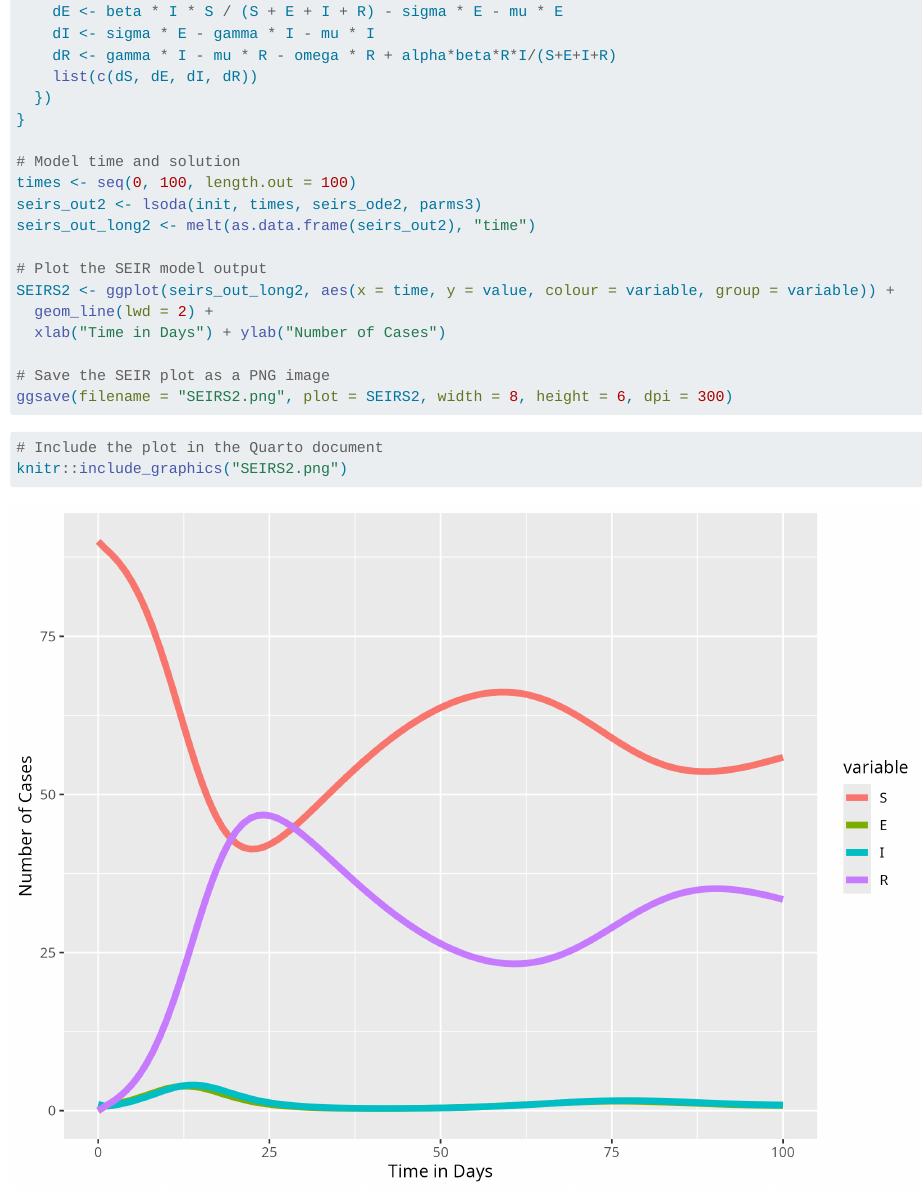
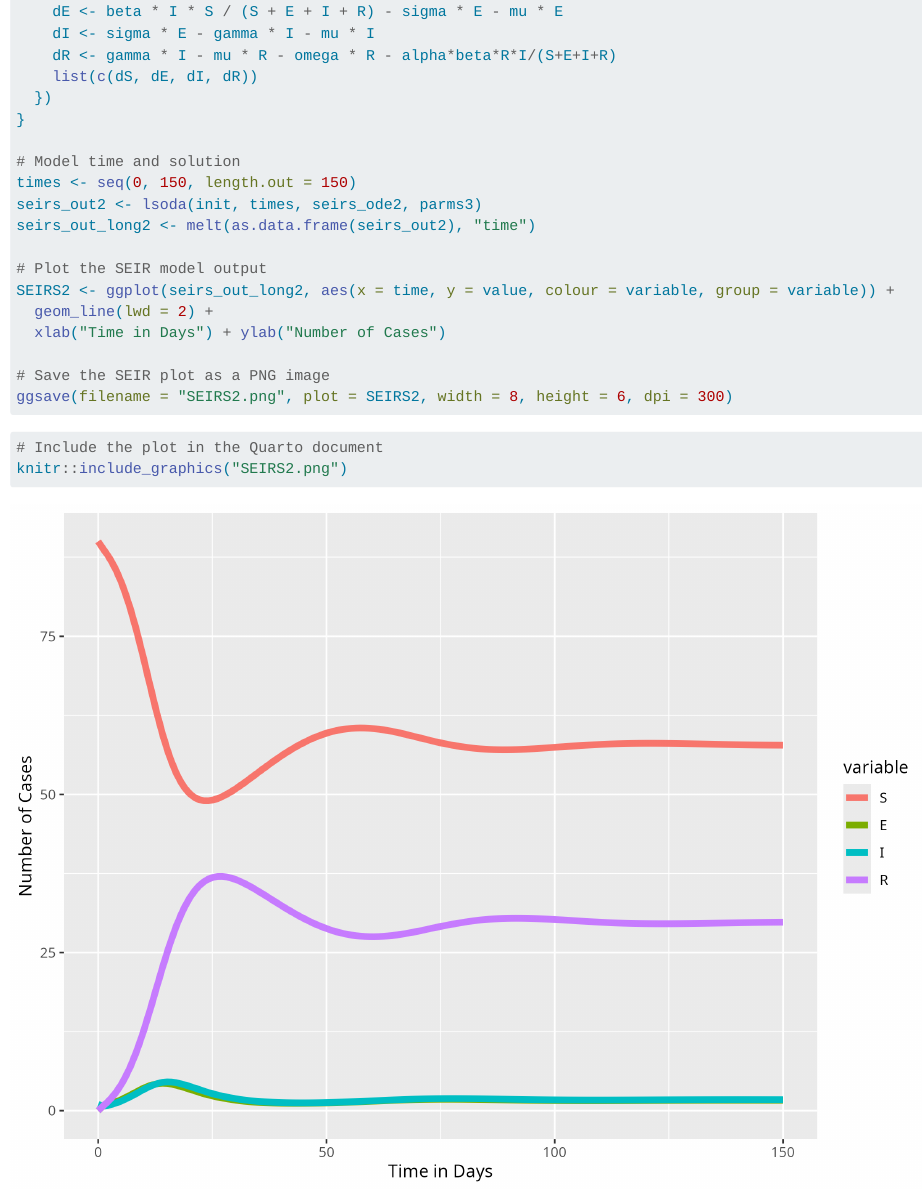
Before and after one commit to aestes3/EPI-569-Final-Project, a Quarto document (R/SEIR MODEL.qmd): the page in a window 1100 px wide, from 11560 px down. Rendered offline with R 4.5, knitr and Pandoc in place of Quarto, with nearby package versions; long lines of code are wrapped; column names are cleaned by a stand-in for the janitor package.

Commit message:
addt incomplete immun.

```diff
--- a/R/SEIR MODEL.qmd
+++ b/R/SEIR MODEL.qmd
@@ -235,16 +235,16 @@ init <- c(S = 90,           # number initially susceptible
 # Define SEIR model equations
 seirs_ode2 <- function(times2, init, parms3) {
   with(as.list(c(parms3, init)), {
-    dS <- mu * (S + E + I + R) + omega * R - beta * I * S / (S + E + I + R) - mu * S - alpha*beta*R*I/(S+E+I+R)
+    dS <- mu * (S + E + I + R) + omega * R - beta * I * S / (S + E + I + R) - mu * S + alpha*beta*R*I/(S+E+I+R)
     dE <- beta * I * S / (S + E + I + R) - sigma * E - mu * E
     dI <- sigma * E - gamma * I - mu * I
-    dR <- gamma * I - mu * R - omega * R + alpha*beta*R*I/(S+E+I+R)
+    dR <- gamma * I - mu * R - omega * R - alpha*beta*R*I/(S+E+I+R)
     list(c(dS, dE, dI, dR))
   })
 }
 
 # Model time and solution
-times <- seq(0, 100, length.out = 100)
+times <- seq(0, 150, length.out = 150)
 seirs_out2 <- lsoda(init, times, seirs_ode2, parms3)
 seirs_out_long2 <- melt(as.data.frame(seirs_out2), "time")
 
```
Also changed, not shown: R/SEIRS2.png.
